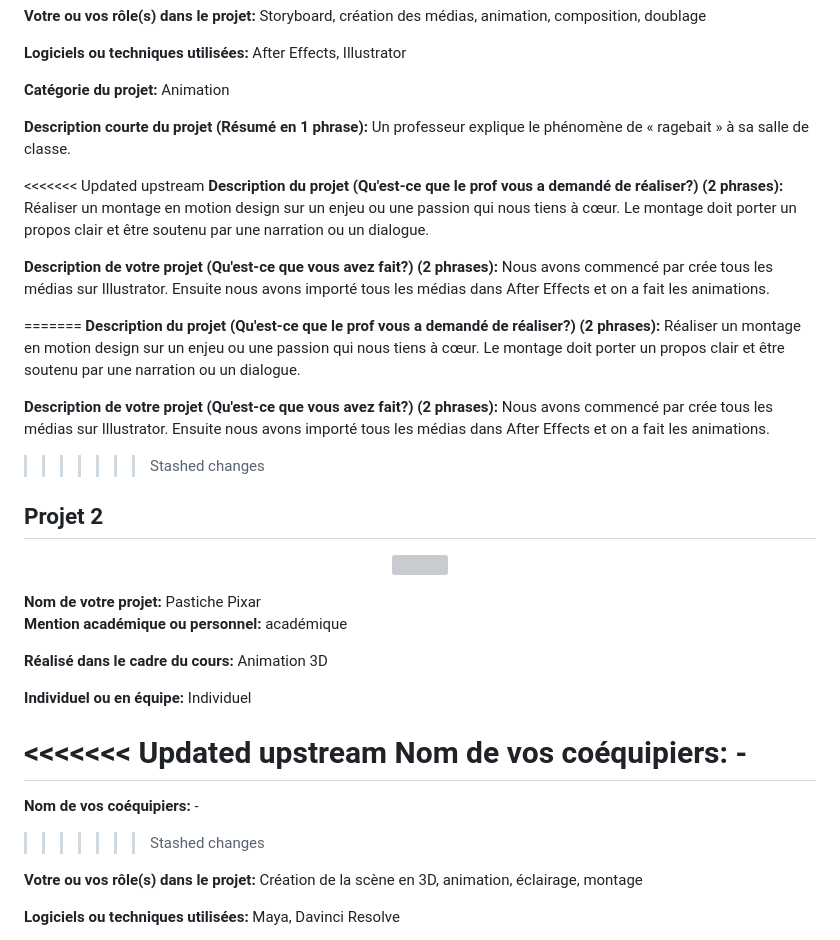
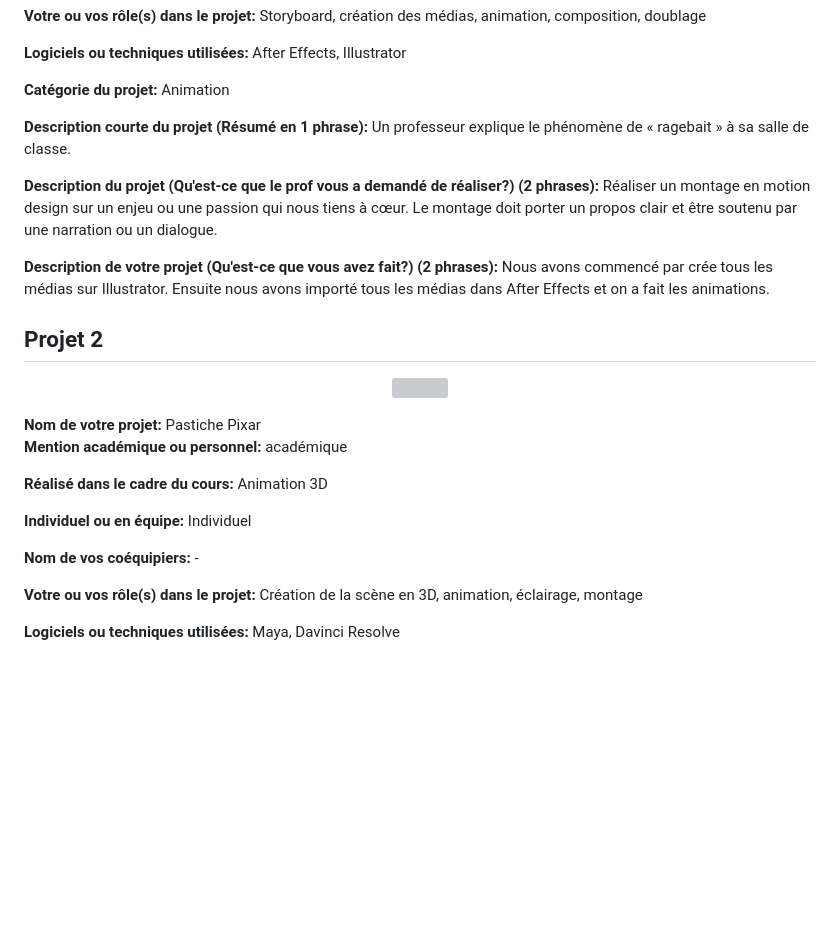
Before and after one commit to Sutol92/portfolio-stanley-olivier-vital, a Markdown page: PLANIFICATION.md, the part around the change. Rendered like a GitHub page; blank space fills up the shorter version; grey boxes are pictures that could not be loaded.

Commit message:
enlever le reste des stashed changes

```diff
--- a/PLANIFICATION.md
+++ b/PLANIFICATION.md
@@ -49,17 +49,10 @@ Contribuer à la réalisation de projets qui me permettent d’être fier de mon
 
 <b>Description courte du projet (Résumé en 1 phrase):</b> Un professeur explique le phénomène de « ragebait » à sa salle de classe.
 
-<<<<<<< Updated upstream
 <b>Description du projet (Qu'est-ce que le prof vous a demandé de réaliser?) (2 phrases):</b> Réaliser un montage en motion design sur un enjeu ou une passion qui nous tiens à cœur. Le montage doit porter un propos clair et être soutenu par une narration ou un dialogue.
 
 <b>Description de votre projet (Qu'est-ce que vous avez fait?) (2 phrases):</b> Nous avons commencé par crée tous les médias sur Illustrator. Ensuite nous avons importé tous les médias dans After Effects et on a fait les animations.
 
-=======
-<b>Description du projet (Qu'est-ce que le prof vous a demandé de réaliser?) (2 phrases):</b> Réaliser un montage en motion design sur un enjeu ou une passion qui nous tiens à cœur. Le montage doit porter un propos clair et être soutenu par une narration ou un dialogue.
-
-<b>Description de votre projet (Qu'est-ce que vous avez fait?) (2 phrases):</b> Nous avons commencé par crée tous les médias sur Illustrator. Ensuite nous avons importé tous les médias dans After Effects et on a fait les animations.
-
-> > > > > > > Stashed changes
 
 ## Projet 2
 
@@ -74,12 +67,7 @@ Contribuer à la réalisation de projets qui me permettent d’être fier de mon
 
 <b>Individuel ou en équipe:</b> Individuel
 
-<<<<<<< Updated upstream
 <b>Nom de vos coéquipiers:</b> -
-=======
-<b>Nom de vos coéquipiers:</b> -
-
-> > > > > > > Stashed changes
 
 <b>Votre ou vos rôle(s) dans le projet:</b> Création de la scène en 3D, animation, éclairage, montage
 
```
